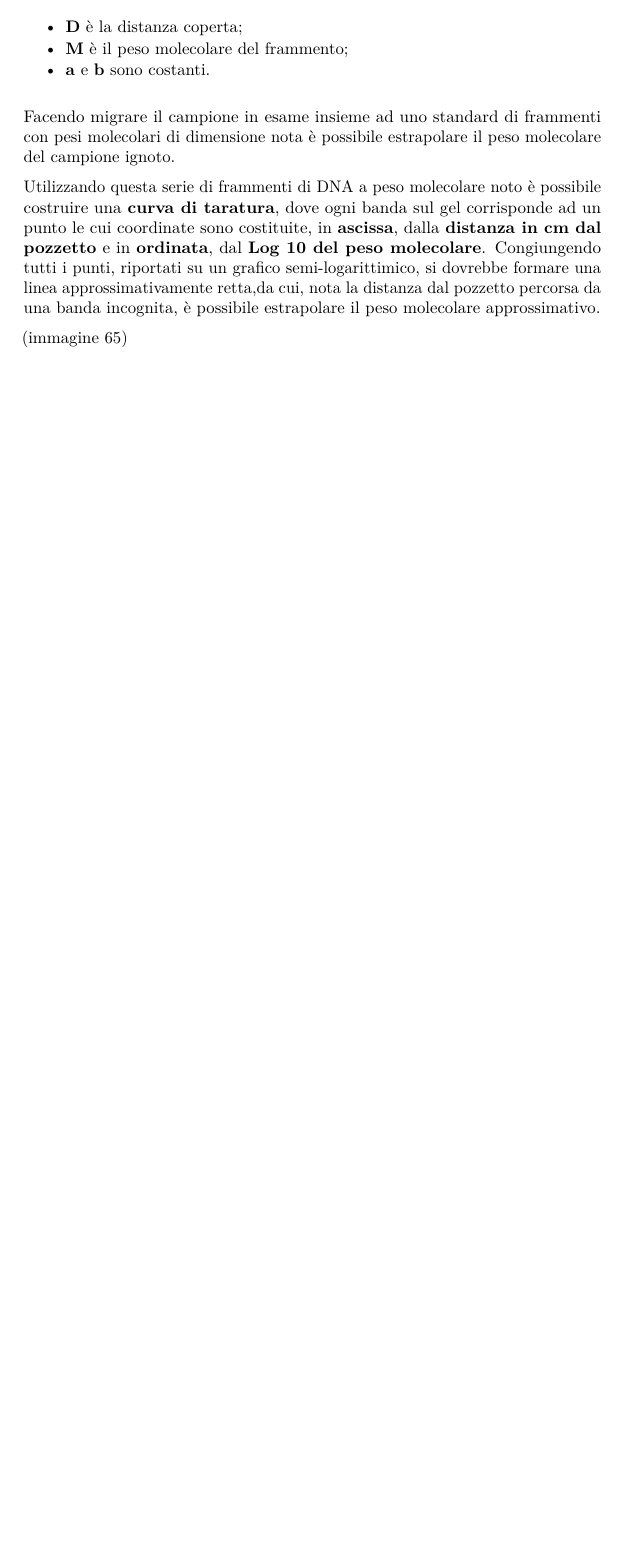
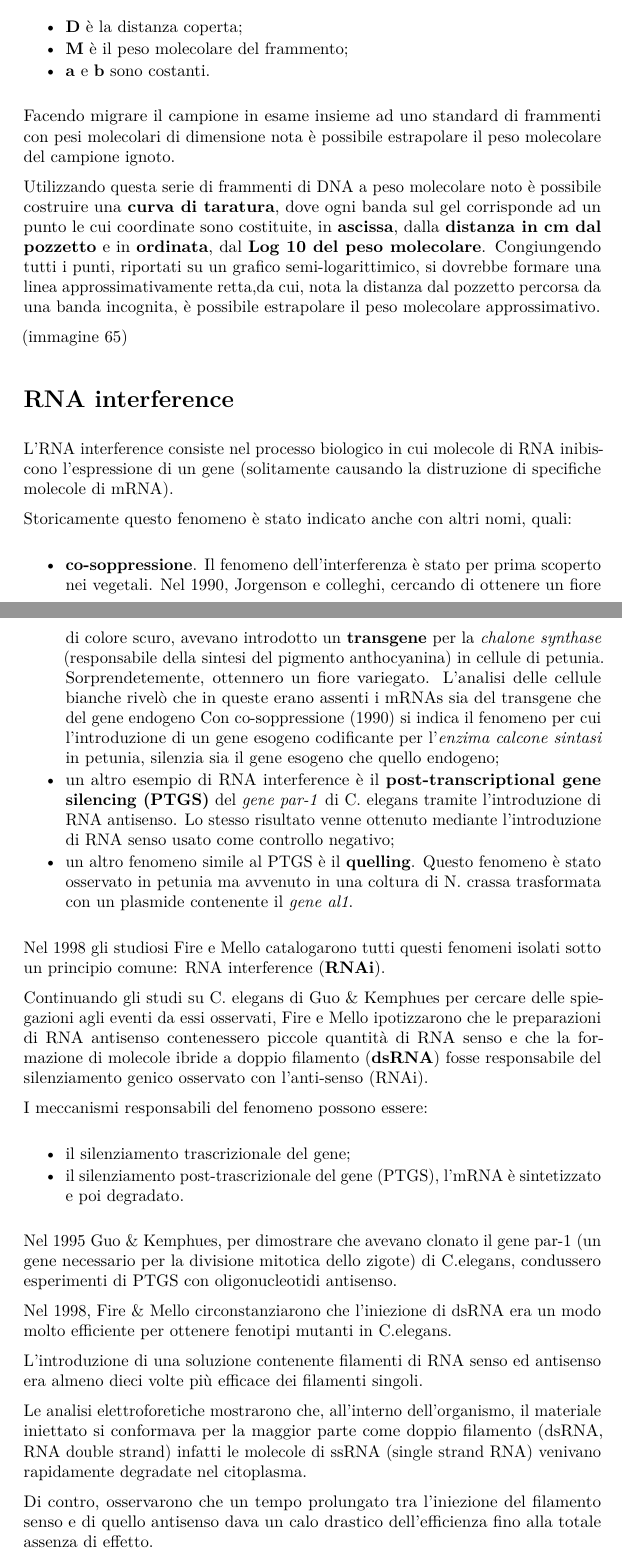
Before and after one commit to simonadebilio/biologiamolecolare, a LaTeX document (biologia_molecolare2.tex): part of page 4 of 4 before the commit and two parts of pages 4 and 5 of 6 after it, the two joined at a grey line, cut so that both start at the same text, the shorter picture padded with empty space. Compiled offline with pdfLaTeX.

Commit message:
Rename biologia_molecolare to biologia_molecolare1 Begin lezione 19 in biologia_molecolare2

```diff
--- a/biologia_molecolare2.tex
+++ b/biologia_molecolare2.tex
@@ -288,3 +288,76 @@ peso molecolare approssimativo.
 
 (immagine 65)
 
+\section{RNA interference}\label{rna-interference}
+
+L'RNA interference consiste nel processo biologico in cui molecole di
+RNA inibiscono l'espressione di un gene (solitamente causando la
+distruzione di specifiche molecole di mRNA).
+
+Storicamente questo fenomeno è stato indicato anche con altri nomi,
+quali:
+
+\begin{itemize}
+\itemsep1pt\parskip0pt\parsep0pt
+\item
+  \textbf{co-soppressione}. Il fenomeno dell'interferenza è stato per
+  prima scoperto nei vegetali. Nel 1990, Jorgenson e colleghi, cercando
+  di ottenere un fiore di colore scuro, avevano introdotto un
+  \textbf{transgene} per la \emph{chalone synthase} (responsabile della
+  sintesi del pigmento anthocyanina) in cellule di petunia.
+  Sorprendetemente, ottennero un fiore variegato. L'analisi delle
+  cellule bianche rivelò che in queste erano assenti i mRNAs sia del
+  transgene che del gene endogeno Con co-soppressione (1990) si indica
+  il fenomeno per cui l'introduzione di un gene esogeno codificante per
+  l'\emph{enzima calcone sintasi} in petunia, silenzia sia il gene
+  esogeno che quello endogeno;
+\item
+  un altro esempio di RNA interference è il \textbf{post-transcriptional
+  gene silencing (PTGS)} del \emph{gene par-1} di C. elegans tramite
+  l'introduzione di RNA antisenso. Lo stesso risultato venne ottenuto
+  mediante l'introduzione di RNA senso usato come controllo negativo;
+\item
+  un altro fenomeno simile al PTGS è il \textbf{quelling}. Questo
+  fenomeno è stato osservato in petunia ma avvenuto in una coltura di N.
+  crassa trasformata con un plasmide contenente il \emph{gene al1}.
+\end{itemize}
+
+Nel 1998 gli studiosi Fire e Mello catalogarono tutti questi fenomeni
+isolati sotto un principio comune: RNA interference (\textbf{RNAi}).
+
+Continuando gli studi su C. elegans di Guo \& Kemphues per cercare delle
+spiegazioni agli eventi da essi osservati, Fire e Mello ipotizzarono che
+le preparazioni di RNA antisenso contenessero piccole quantità di RNA
+senso e che la formazione di molecole ibride a doppio filamento
+(\textbf{dsRNA}) fosse responsabile del silenziamento genico osservato
+con l'anti-senso (RNAi).
+
+I meccanismi responsabili del fenomeno possono essere:
+
+\begin{itemize}
+\itemsep1pt\parskip0pt\parsep0pt
+\item
+  il silenziamento trascrizionale del gene;
+\item
+  il silenziamento post-trascrizionale del gene (PTGS), l'mRNA è
+  sintetizzato e poi degradato.
+\end{itemize}
+
+Nel 1995 Guo \& Kemphues, per dimostrare che avevano clonato il gene
+par-1 (un gene necessario per la divisione mitotica dello zigote) di
+C.elegans, condussero esperimenti di PTGS con oligonucleotidi antisenso.
+
+Nel 1998, Fire \& Mello circonstanziarono che l'iniezione di dsRNA era
+un modo molto efficiente per ottenere fenotipi mutanti in C.elegans.
+
+L'introduzione di una soluzione contenente filamenti di RNA senso ed
+antisenso era almeno dieci volte più efficace dei filamenti singoli.
+
+Le analisi elettroforetiche mostrarono che, all'interno dell'organismo,
+il materiale iniettato si conformava per la maggior parte come doppio
+filamento (dsRNA, RNA double strand) infatti le molecole di ssRNA
+(single strand RNA) venivano rapidamente degradate nel citoplasma.
+
+Di contro, osservarono che un tempo prolungato tra l'iniezione del
+filamento senso e di quello antisenso dava un calo drastico
+dell'efficienza fino alla totale assenza di effetto.
```
Also changed, not shown: biologia_molecolare2.md (+47 -4 lines), biologia_molecolare1.md (renamed from biologia_molecolare.md), biologia_molecolare1.tex (renamed from biologia_molecolare.tex), biologia_molecolare2.tex (20 more changed lines).
